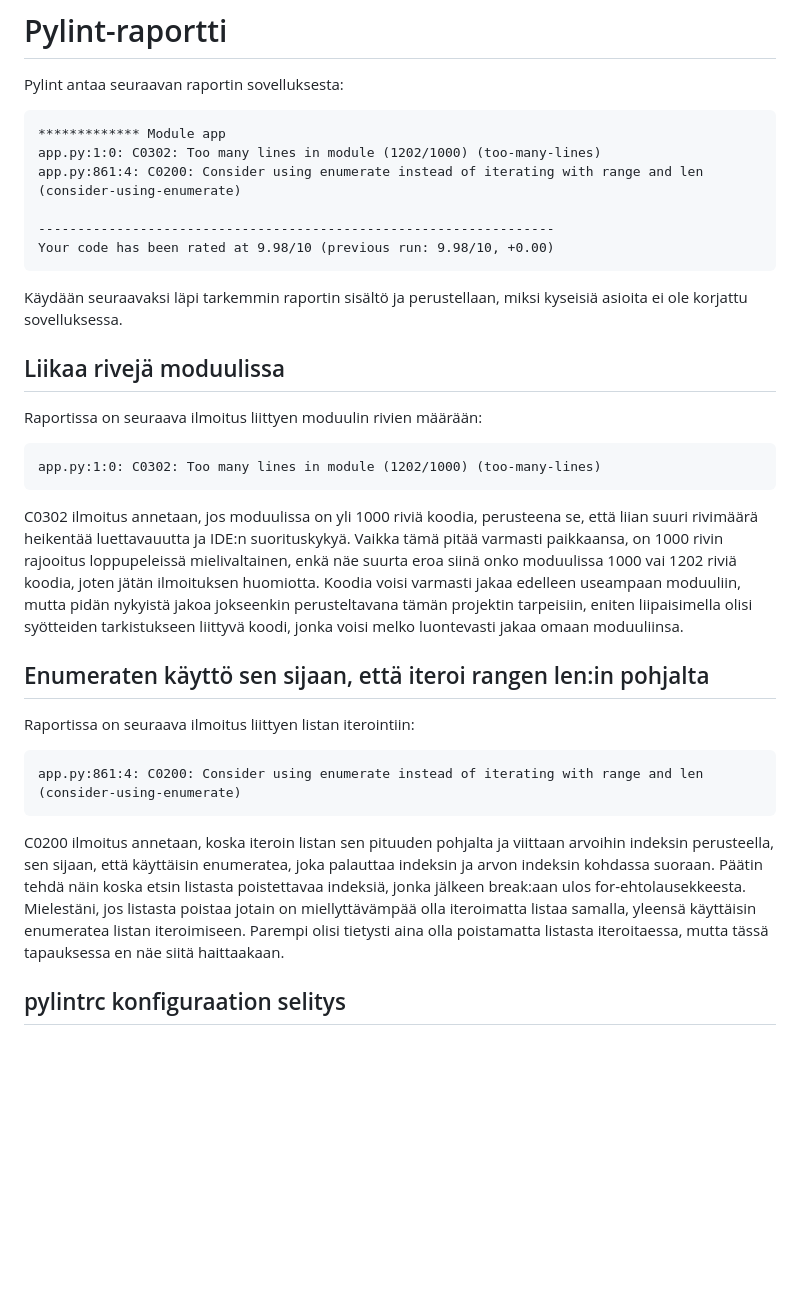
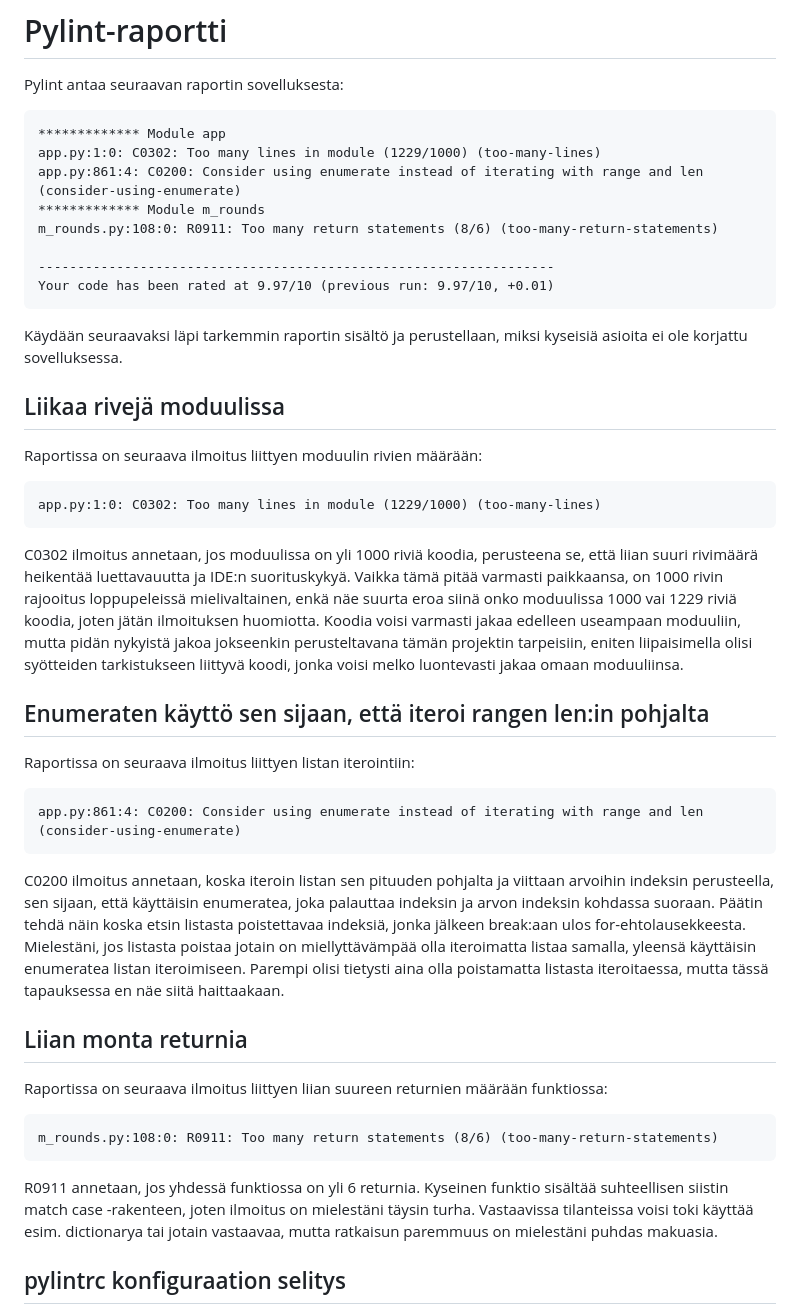
Before and after one commit to hinichijou/TKT20019-frisbeegolflaskuri, a Markdown page: pylint-report.md, the part around the change. Drawn GitHub-style; blank space fills up the shorter version.

Commit message:
Updated pylint report

````diff
--- a/pylint-report.md
+++ b/pylint-report.md
@@ -4,11 +4,13 @@ Pylint antaa seuraavan raportin sovelluksesta:
 
 ```
 ************* Module app
-app.py:1:0: C0302: Too many lines in module (1202/1000) (too-many-lines)
+app.py:1:0: C0302: Too many lines in module (1229/1000) (too-many-lines)
 app.py:861:4: C0200: Consider using enumerate instead of iterating with range and len (consider-using-enumerate)
+************* Module m_rounds
+m_rounds.py:108:0: R0911: Too many return statements (8/6) (too-many-return-statements)
 
 ------------------------------------------------------------------
-Your code has been rated at 9.98/10 (previous run: 9.98/10, +0.00)
+Your code has been rated at 9.97/10 (previous run: 9.97/10, +0.01)
 ```
 
 Käydään seuraavaksi läpi tarkemmin raportin sisältö ja perustellaan, miksi kyseisiä asioita ei ole korjattu sovelluksessa.
@@ -18,10 +20,10 @@ Käydään seuraavaksi läpi tarkemmin raportin sisältö ja perustellaan, miksi
 Raportissa on seuraava ilmoitus liittyen moduulin rivien määrään:
 
 ```
-app.py:1:0: C0302: Too many lines in module (1202/1000) (too-many-lines)
+app.py:1:0: C0302: Too many lines in module (1229/1000) (too-many-lines)
 ```
 
-C0302 ilmoitus annetaan, jos moduulissa on yli 1000 riviä koodia, perusteena se, että liian suuri rivimäärä heikentää luettavauutta ja IDE:n suorituskykyä. Vaikka tämä pitää varmasti paikkaansa, on 1000 rivin rajooitus loppupeleissä mielivaltainen, enkä näe suurta eroa siinä onko moduulissa 1000 vai 1202 riviä koodia, joten jätän ilmoituksen huomiotta. Koodia voisi varmasti jakaa edelleen useampaan moduuliin, mutta pidän nykyistä jakoa jokseenkin perusteltavana tämän projektin tarpeisiin, eniten liipaisimella olisi syötteiden tarkistukseen liittyvä koodi, jonka voisi melko luontevasti jakaa omaan moduuliinsa.
+C0302 ilmoitus annetaan, jos moduulissa on yli 1000 riviä koodia, perusteena se, että liian suuri rivimäärä heikentää luettavauutta ja IDE:n suorituskykyä. Vaikka tämä pitää varmasti paikkaansa, on 1000 rivin rajooitus loppupeleissä mielivaltainen, enkä näe suurta eroa siinä onko moduulissa 1000 vai 1229 riviä koodia, joten jätän ilmoituksen huomiotta. Koodia voisi varmasti jakaa edelleen useampaan moduuliin, mutta pidän nykyistä jakoa jokseenkin perusteltavana tämän projektin tarpeisiin, eniten liipaisimella olisi syötteiden tarkistukseen liittyvä koodi, jonka voisi melko luontevasti jakaa omaan moduuliinsa.
 
 ## Enumeraten käyttö sen sijaan, että iteroi rangen len:in pohjalta
 
@@ -32,6 +34,16 @@ app.py:861:4: C0200: Consider using enumerate instead of iterating with range an
 ```
 
 C0200 ilmoitus annetaan, koska iteroin listan sen pituuden pohjalta ja viittaan arvoihin indeksin perusteella, sen sijaan, että käyttäisin enumeratea, joka palauttaa indeksin ja arvon indeksin kohdassa suoraan. Päätin tehdä näin koska etsin listasta poistettavaa indeksiä, jonka jälkeen break:aan ulos for-ehtolausekkeesta. Mielestäni, jos listasta poistaa jotain on miellyttävämpää olla iteroimatta listaa samalla, yleensä käyttäisin enumeratea listan iteroimiseen. Parempi olisi tietysti aina olla poistamatta listasta iteroitaessa, mutta tässä tapauksessa en näe siitä haittaakaan.
+
+## Liian monta returnia
+
+Raportissa on seuraava ilmoitus liittyen liian suureen returnien määrään funktiossa:
+
+```
+m_rounds.py:108:0: R0911: Too many return statements (8/6) (too-many-return-statements)
+```
+
+R0911 annetaan, jos yhdessä funktiossa on yli 6 returnia. Kyseinen funktio sisältää suhteellisen siistin match case -rakenteen, joten ilmoitus on mielestäni täysin turha. Vastaavissa tilanteissa voisi toki käyttää esim. dictionarya tai jotain vastaavaa, mutta ratkaisun paremmuus on mielestäni puhdas makuasia.
 
 ## pylintrc konfiguraation selitys
 
````
